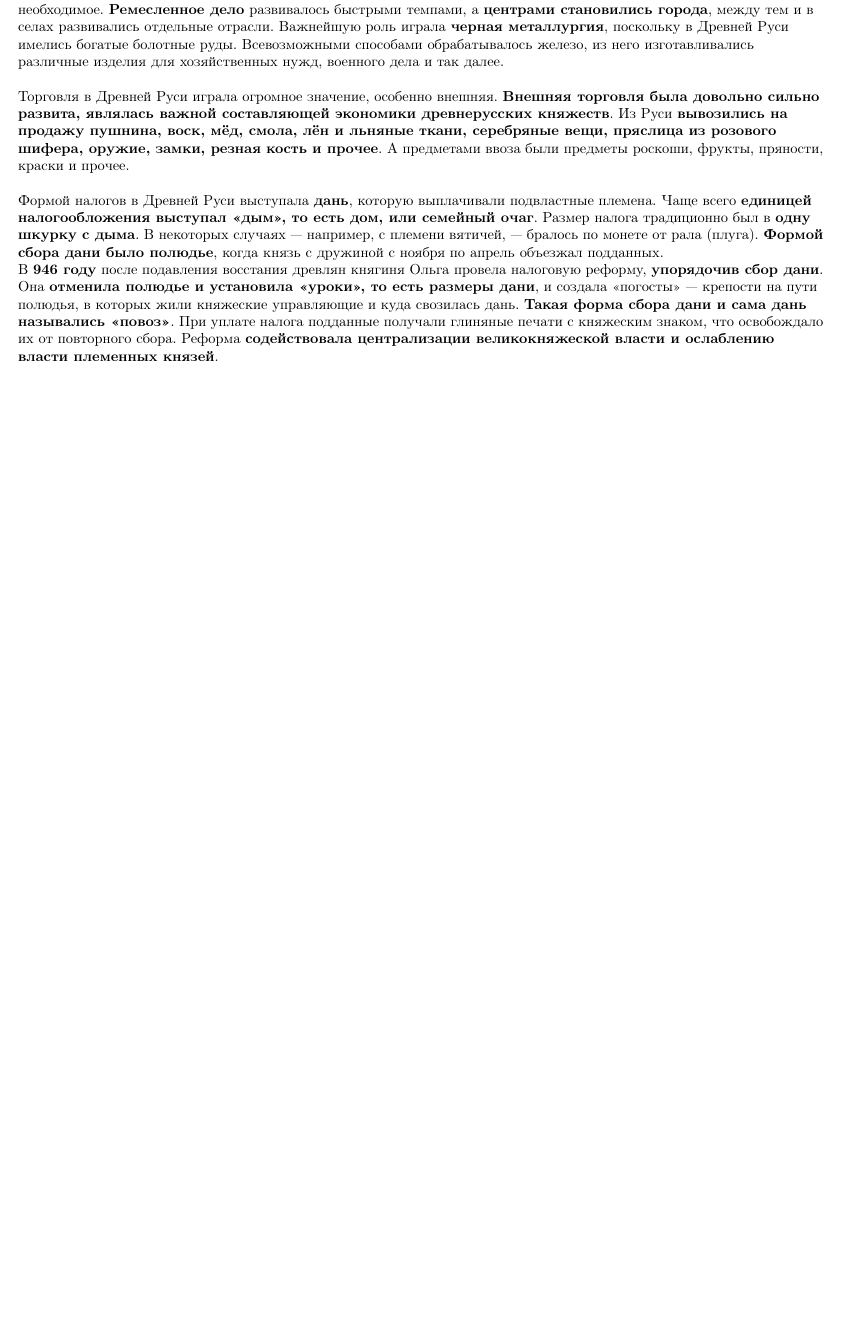
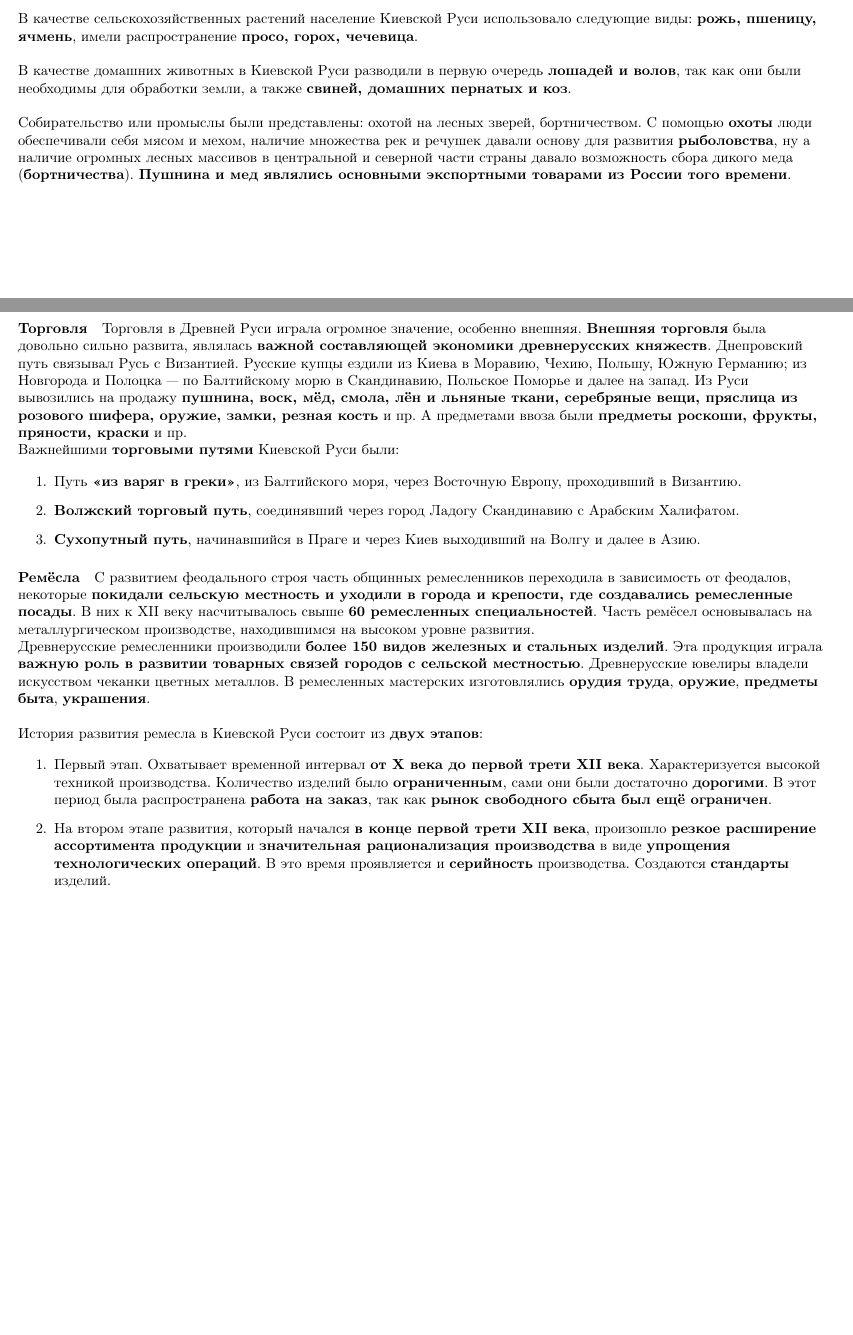
Before and after one commit to BFI-2202/history_exams, a LaTeX document (sources/main.tex): part of page 6 of 19 before the commit and two parts of pages 6 and 7 of 20 after it, the two joined at a grey line, cut at the place of the change, the shorter picture padded with empty space. Compiled offline with pdfLaTeX.

Commit message:
[05-07-2023] Upload TeX sources

```diff
--- a/sources/main.tex
+++ b/sources/main.tex
@@ -142,2 +145 @@
 
-Данный период характеризуется \textbf{развитостью товарного хозяйства}, поскольку производилось почти все необходимое. \textbf{Ремесленное дело} развивалось быстрыми темпами, а \textbf{центрами становились города}, между тем и в селах развивались отдельные отрасли. Важнейшую роль играла \textbf{черная металлургия}, поскольку в Древней Руси имелись богатые болотные руды. Всевозможными способами обрабатывалось железо, из него изготавливались различные изделия для хозяйственных нужд, военного дела и так далее.
@@ -144,13 +170,46 @@
 
 \hfill
 
-Торговля в Древней Руси играла огромное значение, особенно внешняя. \textbf{Внешняя торговля была довольно сильно развита, являлась важной составляющей экономики древнерусских княжеств}. Из Руси \textbf{вывозились на продажу пушнина, воск, мёд, смола, лён и льняные ткани, серебряные вещи, пряслица из розового шифера, оружие, замки, резная кость и прочее}. А предметами ввоза были предметы роскоши, фрукты, пряности, краски и прочее.
+Основу растениеводства того времени составляло \textbf{пашенное земледелие}. В хозяйстве применялись \textbf{двух и трёхпольные севообороты}. Обработка почвы производилась \textbf{сохой} (северная часть) и \textbf{плугом} (юг страны). Основными сельскохозяйственными животными, применявшимися для обработки земли были лошадь и вол.
 
 \hfill
 
-Формой налогов в Древней Руси выступала \textbf{дань}, которую выплачивали подвластные племена. Чаще всего \textbf{единицей налогообложения выступал «дым», то есть дом, или семейный очаг}. Размер налога традиционно был в \textbf{одну шкурку с дыма}. В некоторых случаях — например, с племени вятичей, — бралось по монете от рала (плуга). \textbf{Формой сбора дани было полюдье}, когда князь с дружиной с ноября по апрель объезжал подданных.
+В качестве сельскохозяйственных растений население Киевской Руси использовало следующие виды: \textbf{рожь, пшеницу, ячмень}, имели распространение \textbf{просо, горох, чечевица}.
 
-В \textbf{946 году} после подавления восстания древлян княгиня Ольга провела налоговую реформу, \textbf{упорядочив сбор дани}. Она \textbf{отменила полюдье и установила «уроки», то есть размеры дани}, и создала «погосты» — крепости на пути полюдья, в которых жили княжеские управляющие и куда свозилась дань. \textbf{Такая форма сбора дани и сама дань назывались «повоз»}. При уплате налога подданные получали глиняные печати с княжеским знаком, что освобождало их от повторного сбора. Реформа \textbf{содействовала централизации великокняжеской власти и ослаблению власти племенных князей}.
+\hfill
+
+В качестве домашних животных в Киевской Руси разводили в первую очередь \textbf{лошадей и волов}, так как они были необходимы для обработки земли, а также \textbf{свиней, домашних пернатых и коз}.
+
+\hfill
+
+Собирательство или промыслы были представлены: охотой на лесных зверей, бортничеством. С помощью \textbf{охоты} люди обеспечивали себя мясом и мехом, наличие множества рек и речушек давали основу для развития \textbf{рыболовства}, ну а наличие огромных лесных массивов в центральной и северной части страны давало возможность сбора дикого меда (\textbf{бортничества}). \textbf{Пушнина и мед являлись основными экспортными товарами из России того времени}.
+
+\paragraph{Торговля}
+
+Торговля в Древней Руси играла огромное значение, особенно внешняя. \textbf{Внешняя торговля} была довольно сильно развита, являлась \textbf{важной составляющей экономики древнерусских княжеств}. Днепровский путь связывал Русь с Византией. Русские купцы ездили из Киева в Моравию, Чехию, Польшу, Южную Германию; из Новгорода и Полоцка — по Балтийскому морю в Скандинавию, Польское Поморье и далее на запад. Из Руси вывозились на продажу \textbf{пушнина, воск, мёд, смола, лён и льняные ткани, серебряные вещи, пряслица из розового шифера, оружие, замки, резная кость} и пр. А предметами ввоза были \textbf{предметы роскоши, фрукты, пряности, краски} и пр.
+
+Важнейшими \textbf{торговыми путями} Киевской Руси были:
+
+\begin{enumerate}
+    \item Путь \textbf{«из варяг в греки»}, из Балтийского моря, через Восточную Европу, проходивший в Византию.
+    \item \textbf{Волжский торговый путь}, соединявший через город Ладогу Скандинавию с Арабским Халифатом.
+    \item \textbf{Сухопутный путь}, начинавшийся в Праге и через Киев выходивший на Волгу и далее в Азию.
+\end{enumerate}
+
+\paragraph{Ремёсла}
+
+С развитием феодального строя часть общинных ремесленников переходила в зависимость от феодалов, некоторые \textbf{покидали сельскую местность и уходили в города и крепости, где создавались ремесленные посады}. В них к XII веку насчитывалось свыше \textbf{60 ремесленных специальностей}. Часть ремёсел основывалась на металлургическом производстве, находившимся на высоком уровне развития.
+
+Древнерусские ремесленники производили \textbf{более 150 видов железных и стальных изделий}. Эта продукция играла \textbf{важную роль в развитии товарных связей городов с сельской местностью}. Древнерусские ювелиры владели искусством чеканки цветных металлов. В ремесленных мастерских изготовлялись \textbf{орудия труда}, \textbf{оружие}, \textbf{предметы быта}, \textbf{украшения}.
+
+\hfill
+
+История развития ремесла в Киевской Руси состоит из \textbf{двух этапов}:
+
+\begin{enumerate}
+    \item Первый этап. Охватывает временной интервал \textbf{от X века до первой трети XII века}. Характеризуется высокой техникой производства. Количество изделий было \textbf{ограниченным}, сами они были достаточно \textbf{дорогими}. В этот период была распространена \textbf{работа на заказ}, так как \textbf{рынок свободного сбыта был ещё ограничен}.
+    \item На втором этапе развития, который начался \textbf{в конце первой трети XII века}, произошло \textbf{резкое расширение ассортимента продукции} и \textbf{значительная рационализация производства} в виде \textbf{упрощения технологических операций}. В это время проявляется и \textbf{серийность} производства. Создаются \textbf{стандарты} изделий.
+\end{enumerate}
 
 \pagebreak
 \section{Вопрос №3. Политический и сословный строй Киевского государства}
```
Also changed, not shown: sources/main.tex (33 more changed lines).
